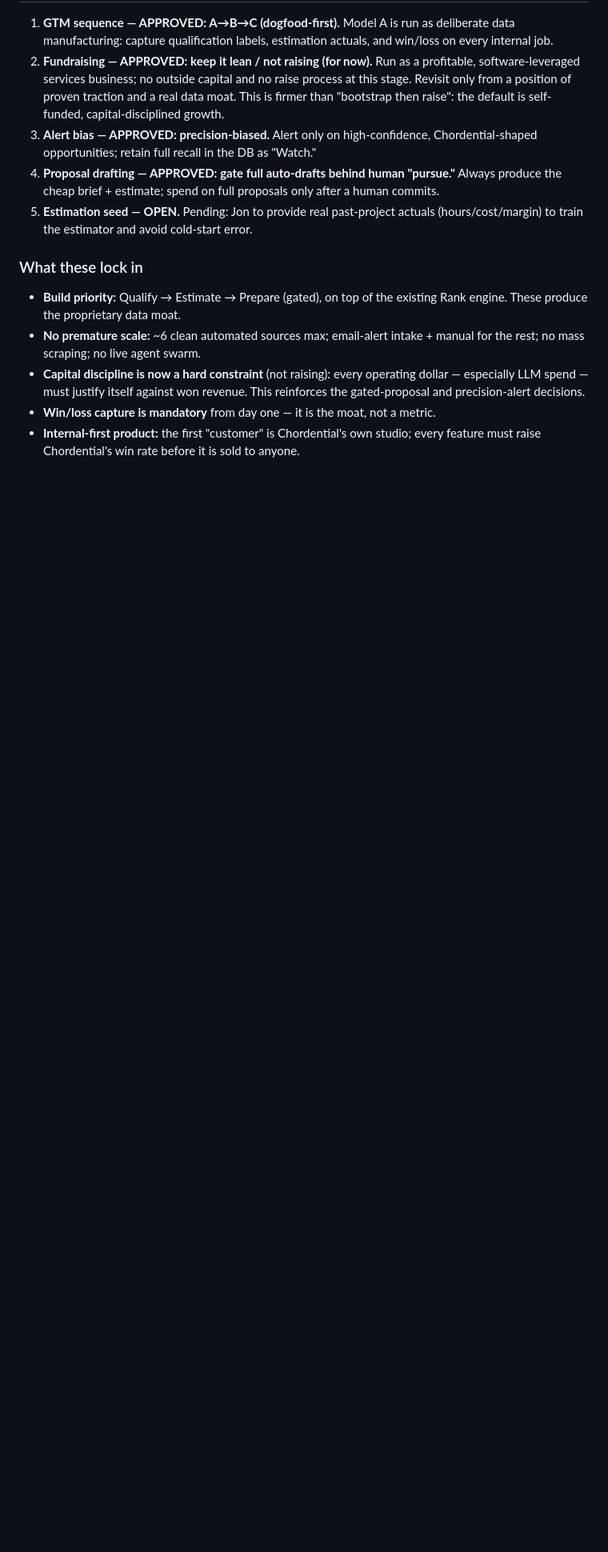
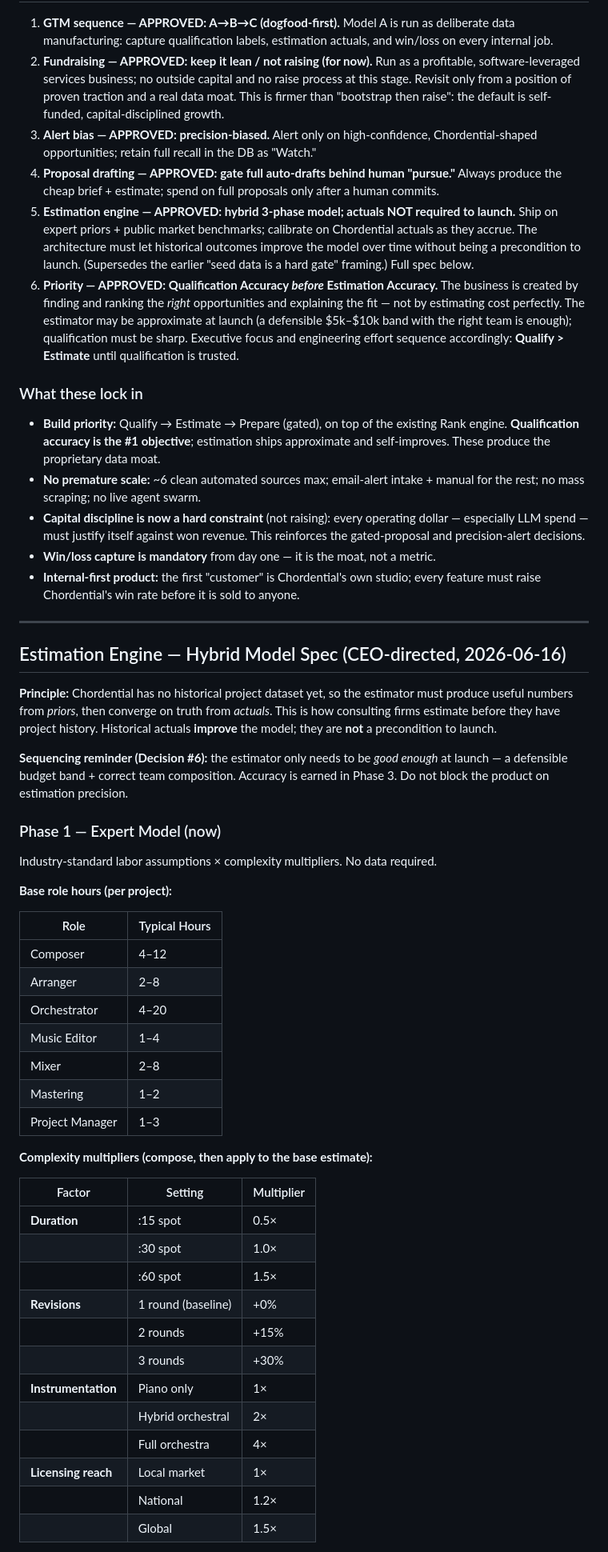
Before and after one commit to jshippjr-cell/jshippjr, a Markdown page: docs/company-strategy.md, the part around one of its changes. Shown at 80% size. GitHub-like rendering; blank space fills up the shorter version.

Commit message:
Ratify hybrid 3-phase estimation model; prioritize qualification over estimation accuracy

```diff
--- a/docs/company-strategy.md
+++ b/docs/company-strategy.md
@@ -260,12 +264,22 @@ buyer-relationship building — otherwise it's just a studio with a lead tool.
 4. **Proposal drafting — APPROVED: gate full auto-drafts behind human "pursue."**
    Always produce the cheap brief + estimate; spend on full proposals only after
    a human commits.
-5. **Estimation seed — OPEN.** Pending: Jon to provide real past-project actuals
-   (hours/cost/margin) to train the estimator and avoid cold-start error.
+5. **Estimation engine — APPROVED: hybrid 3-phase model; actuals NOT required to
+   launch.** Ship on expert priors + public market benchmarks; calibrate on
+   Chordential actuals as they accrue. The architecture must let historical
+   outcomes improve the model over time without being a precondition to launch.
+   (Supersedes the earlier "seed data is a hard gate" framing.) Full spec below.
+6. **Priority — APPROVED: Qualification Accuracy *before* Estimation Accuracy.**
+   The business is created by finding and ranking the *right* opportunities and
+   explaining the fit — not by estimating cost perfectly. The estimator may be
+   approximate at launch (a defensible $5k–$10k band with the right team is
+   enough); qualification must be sharp. Executive focus and engineering effort
+   sequence accordingly: **Qualify > Estimate** until qualification is trusted.
 
 ### What these lock in
 - **Build priority:** Qualify → Estimate → Prepare (gated), on top of the
-  existing Rank engine. These produce the proprietary data moat.
+  existing Rank engine. **Qualification accuracy is the #1 objective**; estimation
+  ships approximate and self-improves. These produce the proprietary data moat.
 - **No premature scale:** ~6 clean automated sources max; email-alert intake +
   manual for the rest; no mass scraping; no live agent swarm.
 - **Capital discipline is now a hard constraint** (not raising): every operating
@@ -274,3 +288,49 @@ buyer-relationship building — otherwise it's just a studio with a lead tool.
 - **Win/loss capture is mandatory** from day one — it is the moat, not a metric.
 - **Internal-first product:** the first "customer" is Chordential's own studio;
   every feature must raise Chordential's win rate before it is sold to anyone.
+
+---
+
+## Estimation Engine — Hybrid Model Spec (CEO-directed, 2026-06-16)
+
+**Principle:** Chordential has no historical project dataset yet, so the estimator
+must produce useful numbers from *priors*, then converge on truth from *actuals*.
+This is how consulting firms estimate before they have project history. Historical
+actuals **improve** the model; they are **not** a precondition to launch.
+
+**Sequencing reminder (Decision #6):** the estimator only needs to be *good
+enough* at launch — a defensible budget band + correct team composition. Accuracy
+is earned in Phase 3. Do not block the product on estimation precision.
+
+### Phase 1 — Expert Model (now)
+Industry-standard labor assumptions × complexity multipliers. No data required.
+
+**Base role hours (per project):**
+
+| Role | Typical Hours |
+|---|---|
+| Composer | 4–12 |
+| Arranger | 2–8 |
+| Orchestrator | 4–20 |
+| Music Editor | 1–4 |
+| Mixer | 2–8 |
+| Mastering | 1–2 |
+| Project Manager | 1–3 |
+
+**Complexity multipliers (compose, then apply to the base estimate):**
+
+| Factor | Setting | Multiplier |
+|---|---|---|
+| **Duration** | :15 spot | 0.5× |
+| | :30 spot | 1.0× |
+| | :60 spot | 1.5× |
+| **Revisions** | 1 round (baseline) | +0% |
+| | 2 rounds | +15% |
+| | 3 rounds | +30% |
+| **Instrumentation** | Piano only | 1× |
+| | Hybrid orchestral | 2× |
+| | Full orchestra | 4× |
+| **Licensing reach** | Local market | 1× |
+| | National | 1.2× |
+| | Global | 1.5× |
+
```
Also changed, not shown: other parts of docs/company-strategy.md (+48 -2 lines).
